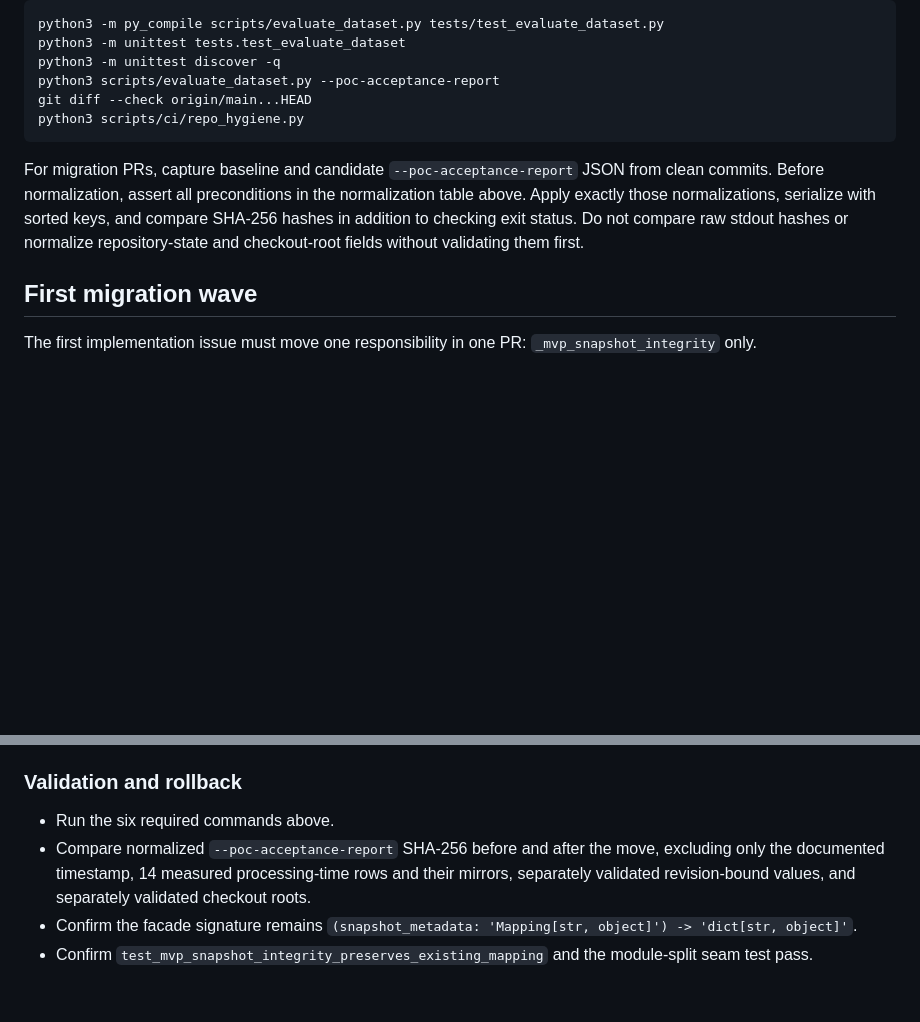
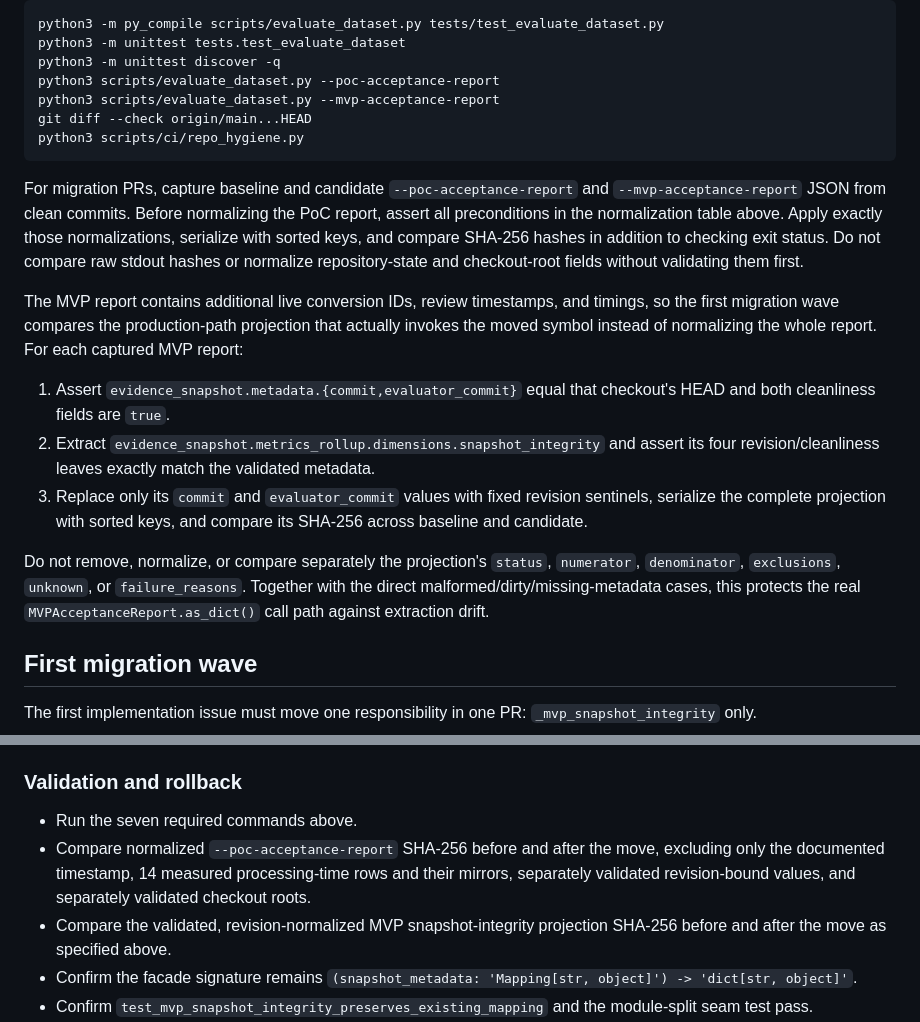
Before and after one commit to TommyKammy/VeriDoc, a Markdown page: docs/evaluate-dataset-module-split-characterization.md, 2 parts joined by grey strips. Rendered like a GitHub page; blank space fills up the shorter version.

Commit message:
docs: validate MVP migration report path

````diff
--- a/docs/evaluate-dataset-module-split-characterization.md
+++ b/docs/evaluate-dataset-module-split-characterization.md
@@ -233,16 +233,37 @@ python3 -m py_compile scripts/evaluate_dataset.py tests/test_evaluate_dataset.py
 python3 -m unittest tests.test_evaluate_dataset
 python3 -m unittest discover -q
 python3 scripts/evaluate_dataset.py --poc-acceptance-report
+python3 scripts/evaluate_dataset.py --mvp-acceptance-report
 git diff --check origin/main...HEAD
 python3 scripts/ci/repo_hygiene.py
 ```
 
 For migration PRs, capture baseline and candidate
-`--poc-acceptance-report` JSON from clean commits. Before normalization, assert
-all preconditions in the normalization table above. Apply exactly those
-normalizations, serialize with sorted keys, and compare SHA-256 hashes in
-addition to checking exit status. Do not compare raw stdout hashes or normalize
-repository-state and checkout-root fields without validating them first.
+`--poc-acceptance-report` and `--mvp-acceptance-report` JSON from clean commits.
+Before normalizing the PoC report, assert all preconditions in the normalization
+table above. Apply exactly those normalizations, serialize with sorted keys, and
+compare SHA-256 hashes in addition to checking exit status. Do not compare raw
+stdout hashes or normalize repository-state and checkout-root fields without
+validating them first.
+
+The MVP report contains additional live conversion IDs, review timestamps, and
+timings, so the first migration wave compares the production-path projection
+that actually invokes the moved symbol instead of normalizing the whole report.
+For each captured MVP report:
+
+1. Assert `evidence_snapshot.metadata.{commit,evaluator_commit}` equal that
+   checkout's HEAD and both cleanliness fields are `true`.
+2. Extract
+   `evidence_snapshot.metrics_rollup.dimensions.snapshot_integrity` and assert
+   its four revision/cleanliness leaves exactly match the validated metadata.
+3. Replace only its `commit` and `evaluator_commit` values with fixed
+   revision sentinels, serialize the complete projection with sorted keys, and
+   compare its SHA-256 across baseline and candidate.
+
+Do not remove, normalize, or compare separately the projection's `status`,
+`numerator`, `denominator`, `exclusions`, `unknown`, or `failure_reasons`.
+Together with the direct malformed/dirty/missing-metadata cases, this protects
+the real `MVPAcceptanceReport.as_dict()` call path against extraction drift.
 
 ## First migration wave
 
@@ -263,11 +284,13 @@ The first implementation issue must move one responsibility in one PR:
 
 ### Validation and rollback
 
-- Run the six required commands above.
+- Run the seven required commands above.
 - Compare normalized `--poc-acceptance-report` SHA-256 before and after the
   move, excluding only the documented timestamp, 14 measured processing-time
   rows and their mirrors, separately validated revision-bound values, and
   separately validated checkout roots.
+- Compare the validated, revision-normalized MVP snapshot-integrity projection
+  SHA-256 before and after the move as specified above.
 - Confirm the facade signature remains
   `(snapshot_metadata: 'Mapping[str, object]') -> 'dict[str, object]'`.
 - Confirm `test_mvp_snapshot_integrity_preserves_existing_mapping` and the
````
